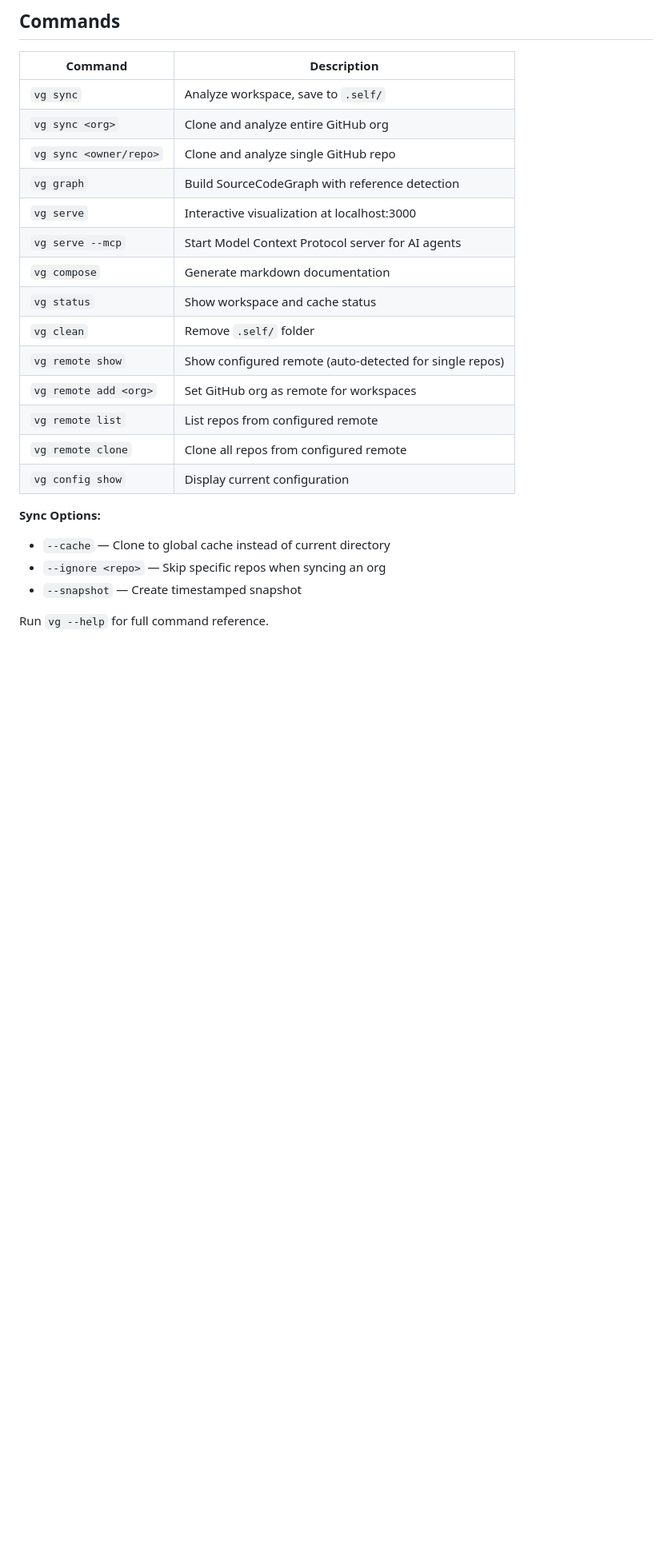
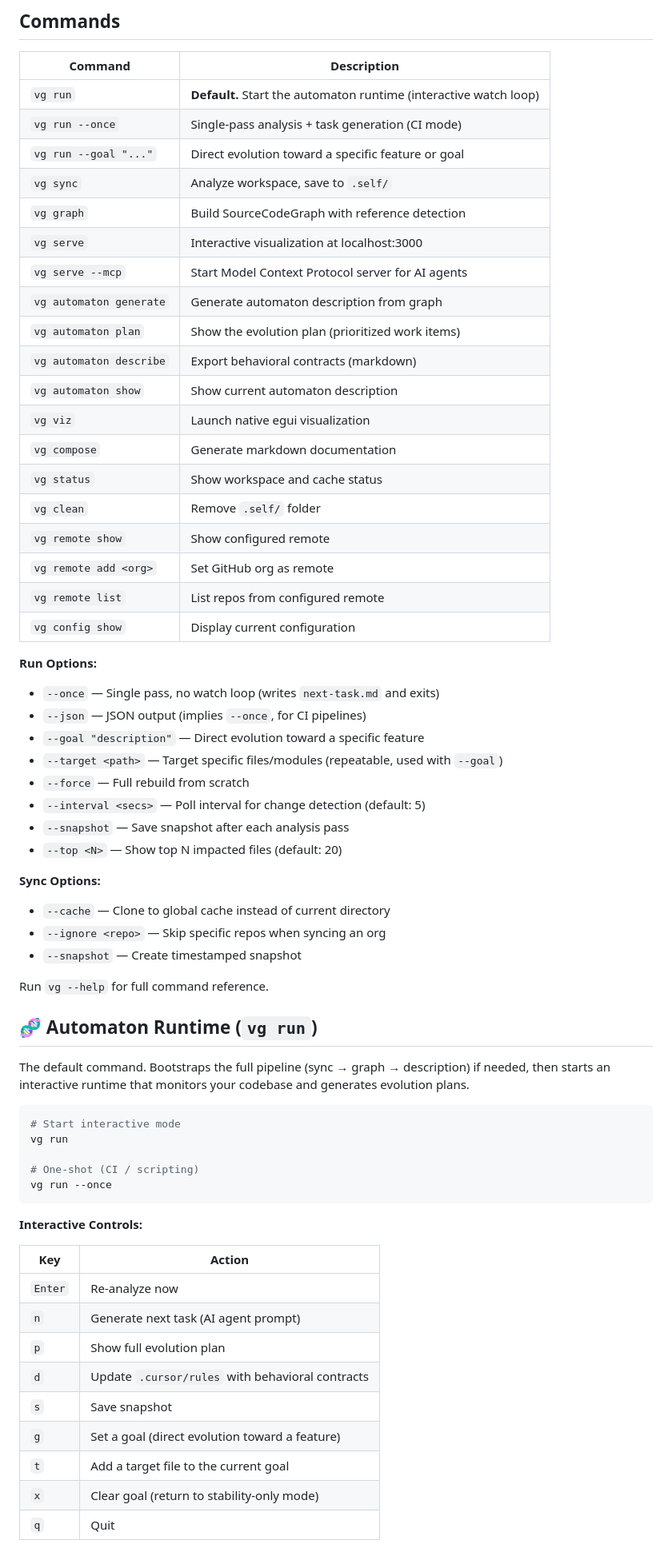
Before and after one commit to pinsky-three/vibe-graph, a Markdown page: README.md, the part around one of its changes. Shown at 80% size. Rendered like a GitHub page; blank space fills up the shorter version.

````diff
--- a/README.md
+++ b/README.md
@@ -65,20 +78,35 @@ make build
 
 | Command | Description |
 |---------|-------------|
+| `vg run` | **Default.** Start the automaton runtime (interactive watch loop) |
+| `vg run --once` | Single-pass analysis + task generation (CI mode) |
+| `vg run --goal "..."` | Direct evolution toward a specific feature or goal |
 | `vg sync` | Analyze workspace, save to `.self/` |
-| `vg sync <org>` | Clone and analyze entire GitHub org |
-| `vg sync <owner/repo>` | Clone and analyze single GitHub repo |
 | `vg graph` | Build SourceCodeGraph with reference detection |
 | `vg serve` | Interactive visualization at localhost:3000 |
 | `vg serve --mcp` | Start Model Context Protocol server for AI agents |
+| `vg automaton generate` | Generate automaton description from graph |
+| `vg automaton plan` | Show the evolution plan (prioritized work items) |
+| `vg automaton describe` | Export behavioral contracts (markdown) |
+| `vg automaton show` | Show current automaton description |
+| `vg viz` | Launch native egui visualization |
 | `vg compose` | Generate markdown documentation |
 | `vg status` | Show workspace and cache status |
 | `vg clean` | Remove `.self/` folder |
-| `vg remote show` | Show configured remote (auto-detected for single repos) |
-| `vg remote add <org>` | Set GitHub org as remote for workspaces |
+| `vg remote show` | Show configured remote |
+| `vg remote add <org>` | Set GitHub org as remote |
 | `vg remote list` | List repos from configured remote |
-| `vg remote clone` | Clone all repos from configured remote |
 | `vg config show` | Display current configuration |
+
+**Run Options:**
+- `--once` — Single pass, no watch loop (writes `next-task.md` and exits)
+- `--json` — JSON output (implies `--once`, for CI pipelines)
+- `--goal "description"` — Direct evolution toward a specific feature
+- `--target <path>` — Target specific files/modules (repeatable, used with `--goal`)
+- `--force` — Full rebuild from scratch
+- `--interval <secs>` — Poll interval for change detection (default: 5)
+- `--snapshot` — Save snapshot after each analysis pass
+- `--top <N>` — Show top N impacted files (default: 20)
 
 **Sync Options:**
 - `--cache` — Clone to global cache instead of current directory
@@ -86,3 +114,30 @@ make build
 - `--snapshot` — Create timestamped snapshot
 
 Run `vg --help` for full command reference.
+
+## 🧬 Automaton Runtime (`vg run`)
+
+The default command. Bootstraps the full pipeline (sync → graph → description) if needed, then starts an interactive runtime that monitors your codebase and generates evolution plans.
+
+```bash
+# Start interactive mode
+vg run
+
+# One-shot (CI / scripting)
+vg run --once
+```
+
+**Interactive Controls:**
+
+| Key | Action |
+|-----|--------|
+| `Enter` | Re-analyze now |
+| `n` | Generate next task (AI agent prompt) |
+| `p` | Show full evolution plan |
+| `d` | Update `.cursor/rules` with behavioral contracts |
+| `s` | Save snapshot |
+| `g` | Set a goal (direct evolution toward a feature) |
+| `t` | Add a target file to the current goal |
+| `x` | Clear goal (return to stability-only mode) |
+| `q` | Quit |
+
````
Also changed, not shown: other parts of README.md (+93 -11 lines).
